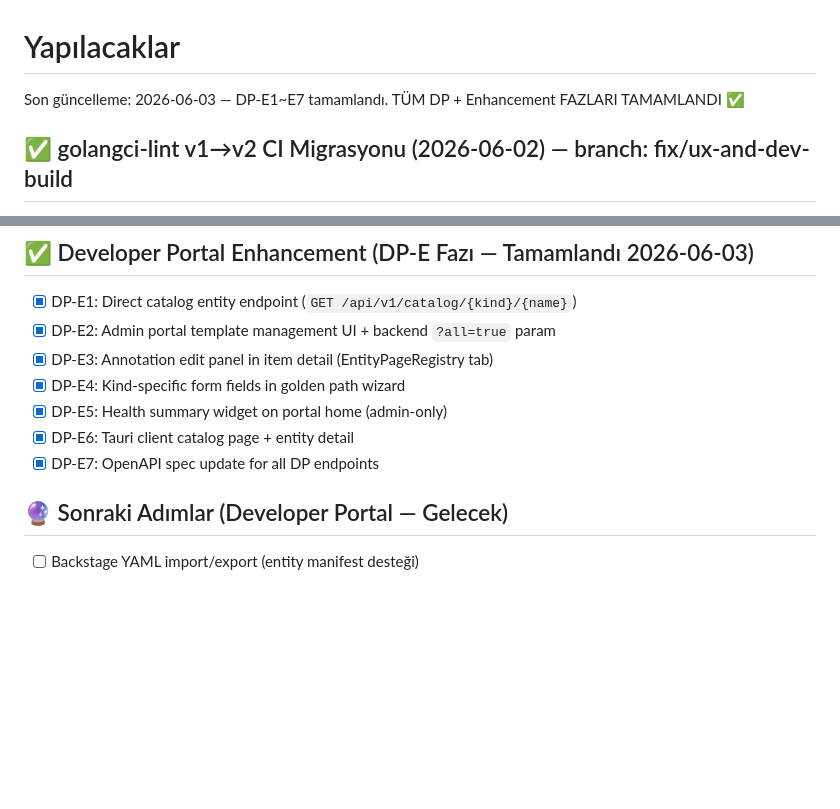
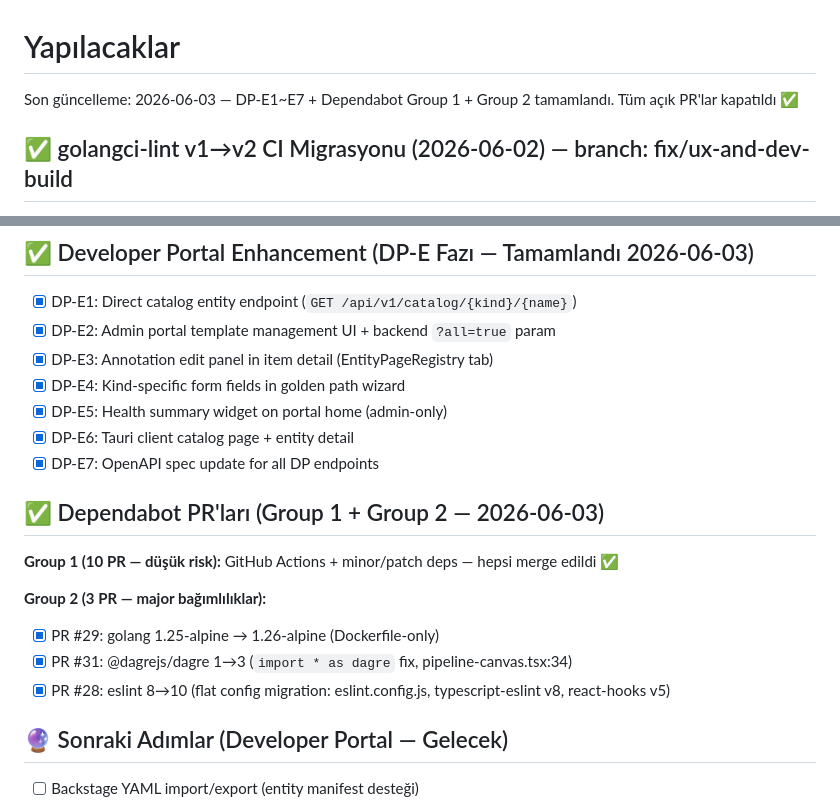
Before and after one commit to GameOfAI/IronStock, a Markdown page: TODO.md, 2 parts joined by grey strips. GitHub-like rendering; blank space fills up the shorter version.

```diff
--- a/TODO.md
+++ b/TODO.md
@@ -1,6 +1,6 @@
 # Yapılacaklar
 
-Son güncelleme: 2026-06-03 — DP-E1~E7 tamamlandı. TÜM DP + Enhancement FAZLARI TAMAMLANDI ✅
+Son güncelleme: 2026-06-03 — DP-E1~E7 + Dependabot Group 1 + Group 2 tamamlandı. Tüm açık PR'lar kapatıldı ✅
 
 ## ✅ golangci-lint v1→v2 CI Migrasyonu (2026-06-02) — branch: fix/ux-and-dev-build
 
@@ -53,6 +53,15 @@ Son güncelleme: 2026-06-03 — DP-E1~E7 tamamlandı. TÜM DP + Enhancement FAZL
 - [x] DP-E5: Health summary widget on portal home (admin-only)
 - [x] DP-E6: Tauri client catalog page + entity detail
 - [x] DP-E7: OpenAPI spec update for all DP endpoints
+
+## ✅ Dependabot PR'ları (Group 1 + Group 2 — 2026-06-03)
+
+**Group 1 (10 PR — düşük risk):** GitHub Actions + minor/patch deps — hepsi merge edildi ✅
+
+**Group 2 (3 PR — major bağımlılıklar):**
+- [x] PR #29: golang 1.25-alpine → 1.26-alpine (Dockerfile-only)
+- [x] PR #31: @dagrejs/dagre 1→3 (`import * as dagre` fix, pipeline-canvas.tsx:34)
+- [x] PR #28: eslint 8→10 (flat config migration: eslint.config.js, typescript-eslint v8, react-hooks v5)
 
 ## 🔮 Sonraki Adımlar (Developer Portal — Gelecek)
 
```
Also changed, not shown: PROGRESS.md (+18 -2 lines).
